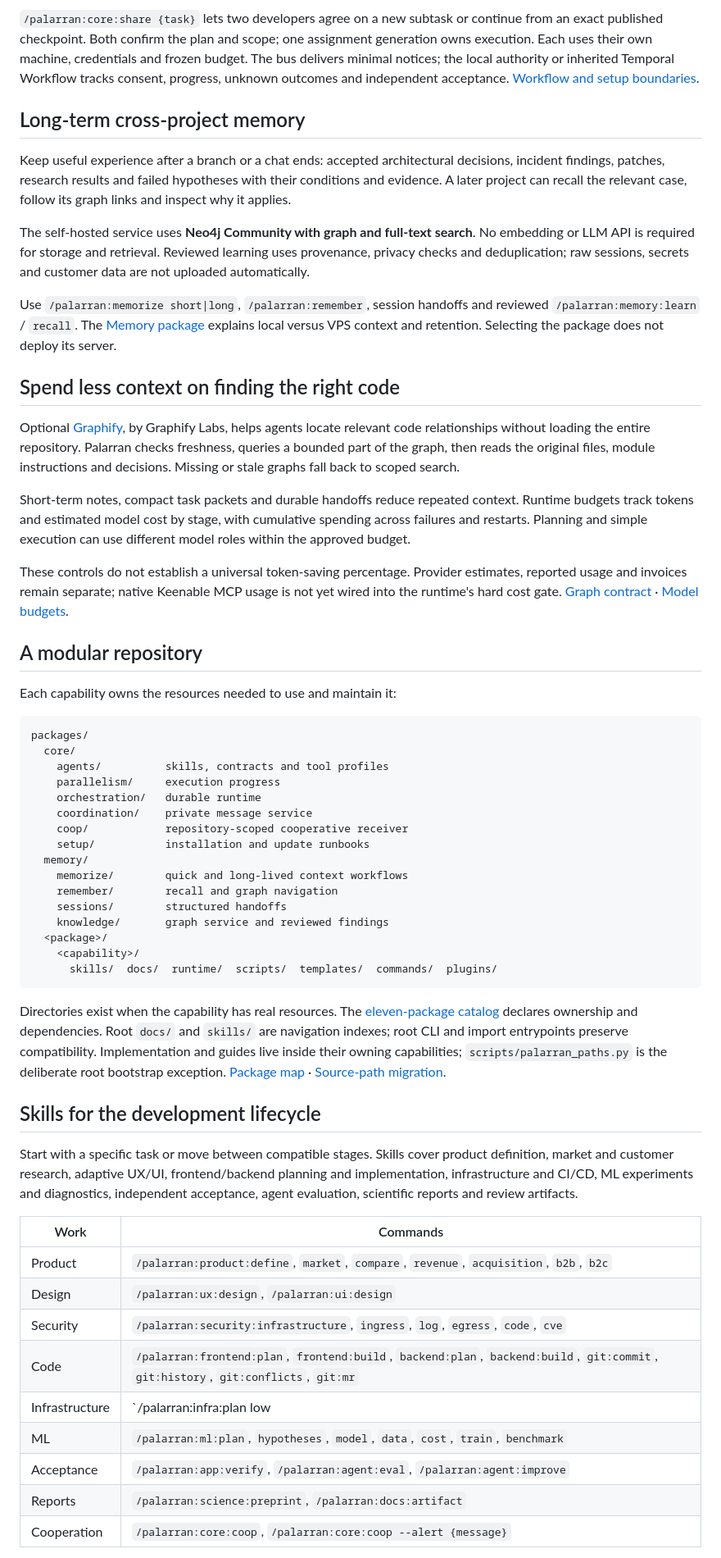
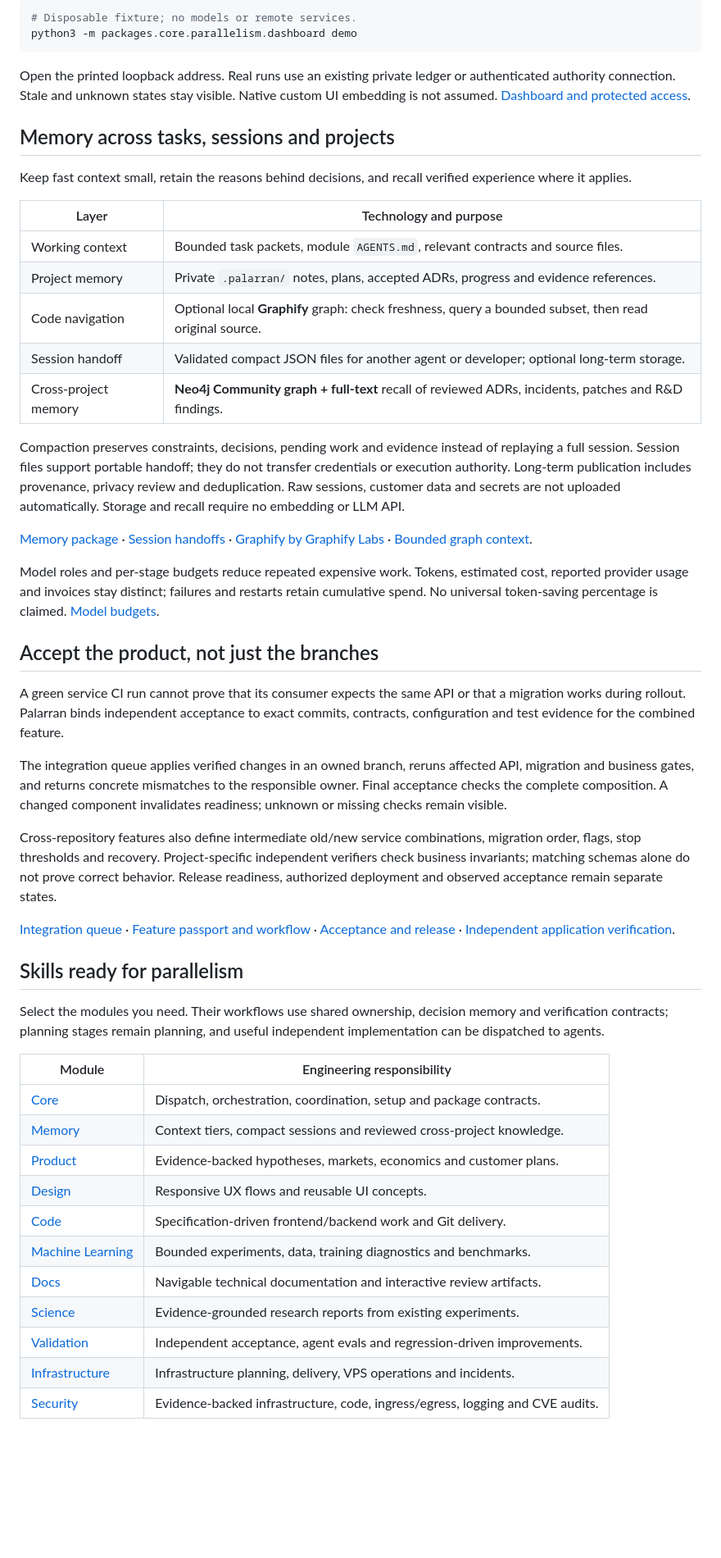
Before and after one commit to zxc0zxc0zxc/palarran-framework, a Markdown page: README.md, the part around one of its changes. Shown at 82% size. Rendered like a GitHub page; blank space fills up the shorter version.

````diff
--- a/README.md
+++ b/README.md
@@ -108,61 +99,55 @@ Messages are untrusted context, not commands to execute. Receipt acknowledgement
 
-`/palarran:core:share {task}` lets two developers agree on a new subtask or continue from an exact published checkpoint. Both confirm the plan and scope; one assignment generation owns execution. Each uses their own machine, credentials and frozen budget. The bus delivers minimal notices; the local authority or inherited Temporal Workflow tracks consent, progress, unknown outcomes and independent acceptance. [Workflow and setup boundaries](packages/core/coordination/docs/sharing/README.md).
+```sh
+# Disposable fixture; no models or remote services.
+python3 -m packages.core.parallelism.dashboard demo
+```
 
-## Long-term cross-project memory
+Open the printed loopback address. Real runs use an existing private ledger or authenticated authority connection. Stale and unknown states stay visible. Native custom UI embedding is not assumed. [Dashboard and protected access](packages/core/parallelism/docs/dashboard.md).
 
-Keep useful experience after a branch or a chat ends: accepted architectural decisions, incident findings, patches, research results and failed hypotheses with their conditions and evidence. A later project can recall the relevant case, follow its graph links and inspect why it applies.
+## Memory across tasks, sessions and projects
 
-The self-hosted service uses **Neo4j Community with graph and full-text search**. No embedding or LLM API is required for storage and retrieval. Reviewed learning uses provenance, privacy checks and deduplication; raw sessions, secrets and customer data are not uploaded automatically.
+Keep fast context small, retain the reasons behind decisions, and recall verified experience where it applies.
 
-Use `/palarran:memorize short|long`, `/palarran:remember`, session handoffs and reviewed `/palarran:memory:learn` / `recall`. The [Memory package](packages/memory/README.md) explains local versus VPS context and retention. Selecting the package does not deploy its server.
+| Layer | Technology and purpose |
+| --- | --- |
+| Working context | Bounded task packets, module `AGENTS.md`, relevant contracts and source files. |
+| Project memory | Private `.palarran/` notes, plans, accepted ADRs, progress and evidence references. |
+| Code navigation | Optional local **Graphify** graph: check freshness, query a bounded subset, then read original source. |
+| Session handoff | Validated compact JSON files for another agent or developer; optional long-term storage. |
+| Cross-project memory | **Neo4j Community graph + full-text** recall of reviewed ADRs, incidents, patches and R&D findings. |
 
-## Spend less context on finding the right code
+Compaction preserves constraints, decisions, pending work and evidence instead of replaying a full session. Session files support portable handoff; they do not transfer credentials or execution authority. Long-term publication includes provenance, privacy review and deduplication. Raw sessions, customer data and secrets are not uploaded automatically. Storage and recall require no embedding or LLM API.
 
-Optional [Graphify](https://github.com/Graphify-Labs/graphify), by Graphify Labs, helps agents locate relevant code relationships without loading the entire repository. Palarran checks freshness, queries a bounded part of the graph, then reads the original files, module instructions and decisions. Missing or stale graphs fall back to scoped search.
+[Memory package](packages/memory/README.md) · [Session handoffs](packages/memory/sessions/README.md) · [Graphify by Graphify Labs](https://github.com/Graphify-Labs/graphify) · [Bounded graph context](packages/core/agents/docs/graph-context.md).
 
-Short-term notes, compact task packets and durable handoffs reduce repeated context. Runtime budgets track tokens and estimated model cost by stage, with cumulative spending across failures and restarts. Planning and simple execution can use different model roles within the approved budget.
-
-These controls do not establish a universal token-saving percentage. Provider estimates, reported usage and invoices remain separate; native Keenable MCP usage is not yet wired into the runtime's hard cost gate. [Graph contract](packages/core/agents/docs/graph-context.md) · [Model budgets](packages/core/orchestration/docs/model-budgets.md).
+Model roles and per-stage budgets reduce repeated expensive work. Tokens, estimated cost, reported provider usage and invoices stay distinct; failures and restarts retain cumulative spend. No universal token-saving percentage is claimed. [Model budgets](packages/core/orchestration/docs/model-budgets.md).
 
 <a id="layout"></a>
-## A modular repository
+## Accept the product, not just the branches
 
-Each capability owns the resources needed to use and maintain it:
+A green service CI run cannot prove that its consumer expects the same API or that a migration works during rollout. Palarran binds independent acceptance to exact commits, contracts, configuration and test evidence for the combined feature.
 
-```text
-packages/
-  core/
-    agents/          skills, contracts and tool profiles
-    parallelism/     execution progress
-    orchestration/   durable runtime
-    coordination/    private message service
-    coop/            repository-scoped cooperative receiver
-    setup/           installation and update runbooks
-  memory/
-    memorize/        quick and long-lived context workflows
-    remember/        recall and graph navigation
-    sessions/        structured handoffs
-    knowledge/       graph service and reviewed findings
-  <package>/
-    <capability>/
-      skills/  docs/  runtime/  scripts/  templates/  commands/  plugins/
-```
+The integration queue applies verified changes in an owned branch, reruns affected API, migration and business gates, and returns concrete mismatches to the responsible owner. Final acceptance checks the complete composition. A changed component invalidates readiness; unknown or missing checks remain visible.
 
-Directories exist when the capability has real resources. The [eleven-package catalog](packages/catalog.json) declares ownership and dependencies. Root `docs/` and `skills/` are navigation indexes; root CLI and import entrypoints preserve compatibility. Implementation and guides live inside their owning capabilities; `scripts/palarran_paths.py` is the deliberate root bootstrap exception. [Package map](packages/README.md) · [Source-path migration](packages/core/packages/docs/layout.md).
+Cross-repository features also define intermediate old/new service combinations, migration order, flags, stop thresholds and recovery. Project-specific independent verifiers check business invariants; matching schemas alone do not prove correct behavior. Release readiness, authorized deployment and observed acceptance remain separate states.
 
-## Skills for the development lifecycle
+[Integration queue](packages/core/parallelism/docs/integration.md) · [Feature passport and workflow](packages/core/parallelism/docs/features/workflow.md) · [Acceptance and release](packages/core/parallelism/docs/features/acceptance.md) · [Independent application verification](packages/validation/application/docs/README.md).
 
-Start with a specific task or move between compatible stages. Skills cover product definition, market and customer research, adaptive UX/UI, frontend/backend planning and implementation, infrastructure and CI/CD, ML experiments and diagnostics, independent acceptance, agent evaluation, scientific reports and review artifacts.
+## Skills ready for parallelism
 
-| Work | Commands |
+Select the modules you need. Their workflows use shared ownership, decision memory and verification contracts; planning stages remain planning, and useful independent implementation can be dispatched to agents.
+
+| Module | Engineering responsibility |
 | --- | --- |
-| Product | `/palarran:product:define`, `market`, `compare`, `revenue`, `acquisition`, `b2b`, `b2c` |
-| Design | `/palarran:ux:design`, `/palarran:ui:design` |
-| Security | `/palarran:security:infrastructure`, `ingress`, `log`, `egress`, `code`, `cve` |
-| Code | `/palarran:frontend:plan`, `frontend:build`, `backend:plan`, `backend:build`, `git:commit`, `git:history`, `git:conflicts`, `git:mr` |
-| Infrastructure | `/palarran:infra:plan low|med|high`, `/palarran:ci-cd github|gitlab`, `/palarran:infrastructure:incident` |
-| ML | `/palarran:ml:plan`, `hypotheses`, `model`, `data`, `cost`, `train`, `benchmark` |
-| Acceptance | `/palarran:app:verify`, `/palarran:agent:eval`, `/palarran:agent:improve` |
-| Reports | `/palarran:science:preprint`, `/palarran:docs:artifact` |
-| Cooperation | `/palarran:core:coop`, `/palarran:core:coop --alert {message}` |
+| [Core](packages/core/README.md) | Dispatch, orchestration, coordination, setup and package contracts. |
+| [Memory](packages/memory/README.md) | Context tiers, compact sessions and reviewed cross-project knowledge. |
+| [Product](packages/product/README.md) | Evidence-backed hypotheses, markets, economics and customer plans. |
+| [Design](packages/design/README.md) | Responsive UX flows and reusable UI concepts. |
+| [Code](packages/code/README.md) | Specification-driven frontend/backend work and Git delivery. |
+| [Machine Learning](packages/machine-learning/README.md) | Bounded experiments, data, training diagnostics and benchmarks. |
+| [Docs](packages/docs/README.md) | Navigable technical documentation and interactive review artifacts. |
+| [Science](packages/science/README.md) | Evidence-grounded research reports from existing experiments. |
+| [Validation](packages/validation/README.md) | Independent acceptance, agent evals and regression-driven improvements. |
+| [Infrastructure](packages/infrastructure/README.md) | Infrastructure planning, delivery, VPS operations and incidents. |
+| [Security](packages/security/README.md) | Evidence-backed infrastructure, code, ingress/egress, logging and CVE audits. |
 
````
Also changed, not shown: other parts of README.md (+47 -82 lines), assets/README.md (+4 -2 lines), assets/agent-message-bus.png, assets/architecture.png, assets/parallel-worktrees.png, 4 other files.
